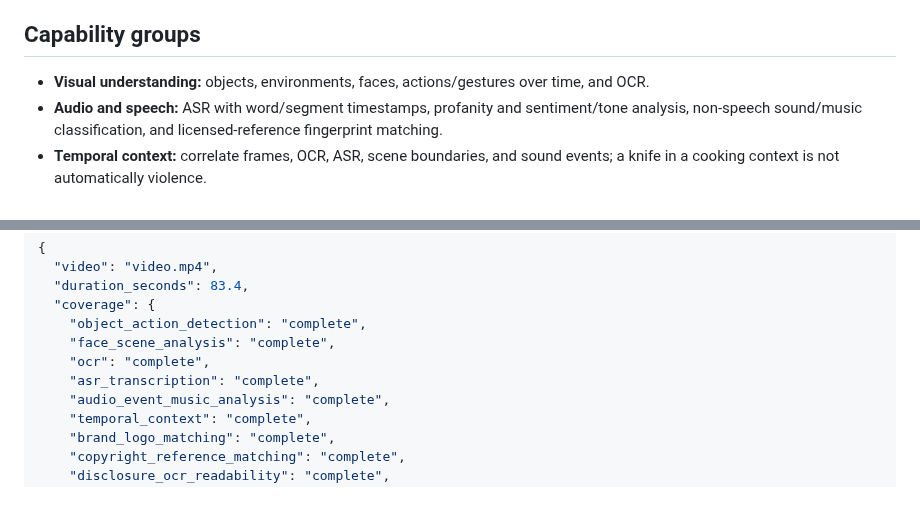
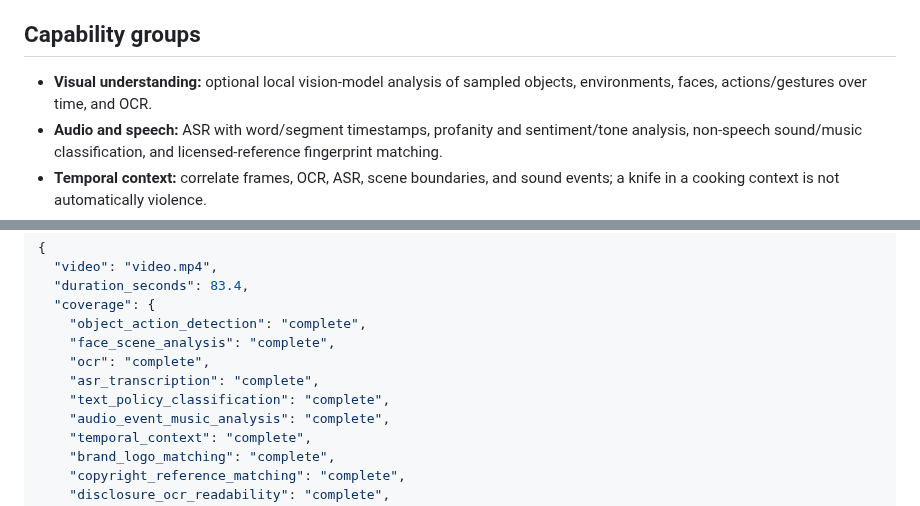
Before and after one commit to Ans-to/Youtube-Agent-automation, a Markdown page: video_studio/AUDITOR_SPEC.md, 2 parts joined by grey strips. GitHub-like rendering.

Commit message:
Update auditor specification for optional local detector adapters

```diff
--- a/video_studio/AUDITOR_SPEC.md
+++ b/video_studio/AUDITOR_SPEC.md
@@ -8,7 +8,7 @@ when a required detector did not run successfully.
 
 ## Capability groups
 
-- **Visual understanding:** objects, environments, faces, actions/gestures over time, and OCR.
+- **Visual understanding:** optional local vision-model analysis of sampled objects, environments, faces, actions/gestures over time, and OCR.
 - **Audio and speech:** ASR with word/segment timestamps, profanity and sentiment/tone analysis,
   non-speech sound/music classification, and licensed-reference fingerprint matching.
 - **Temporal context:** correlate frames, OCR, ASR, scene boundaries, and sound events; a knife
@@ -35,6 +35,7 @@ A configured detector adapter contributes observations to an evidence bundle:
     "face_scene_analysis": "complete",
     "ocr": "complete",
     "asr_transcription": "complete",
+    "text_policy_classification": "complete",
     "audio_event_music_analysis": "complete",
     "temporal_context": "complete",
     "brand_logo_matching": "complete",
```
